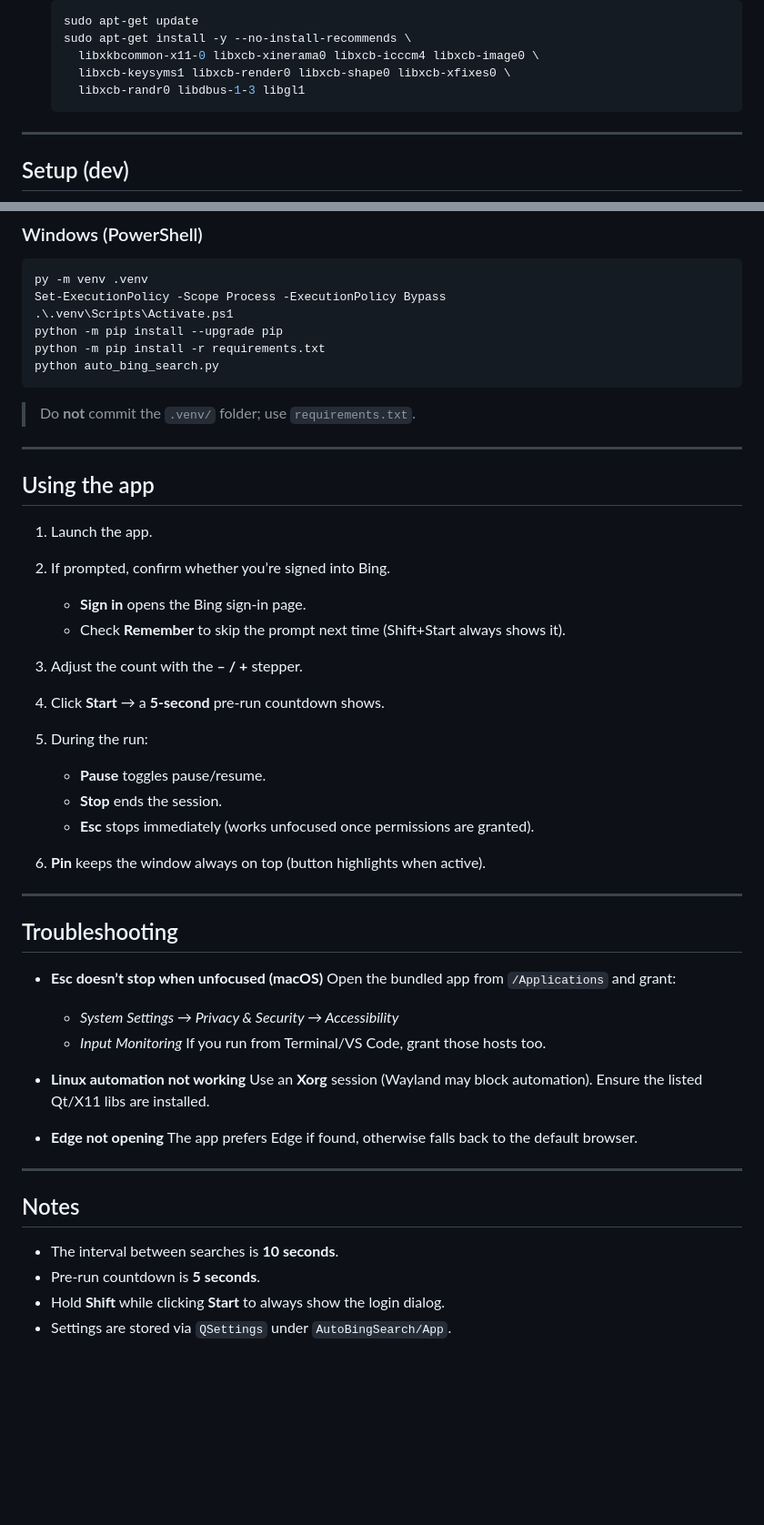
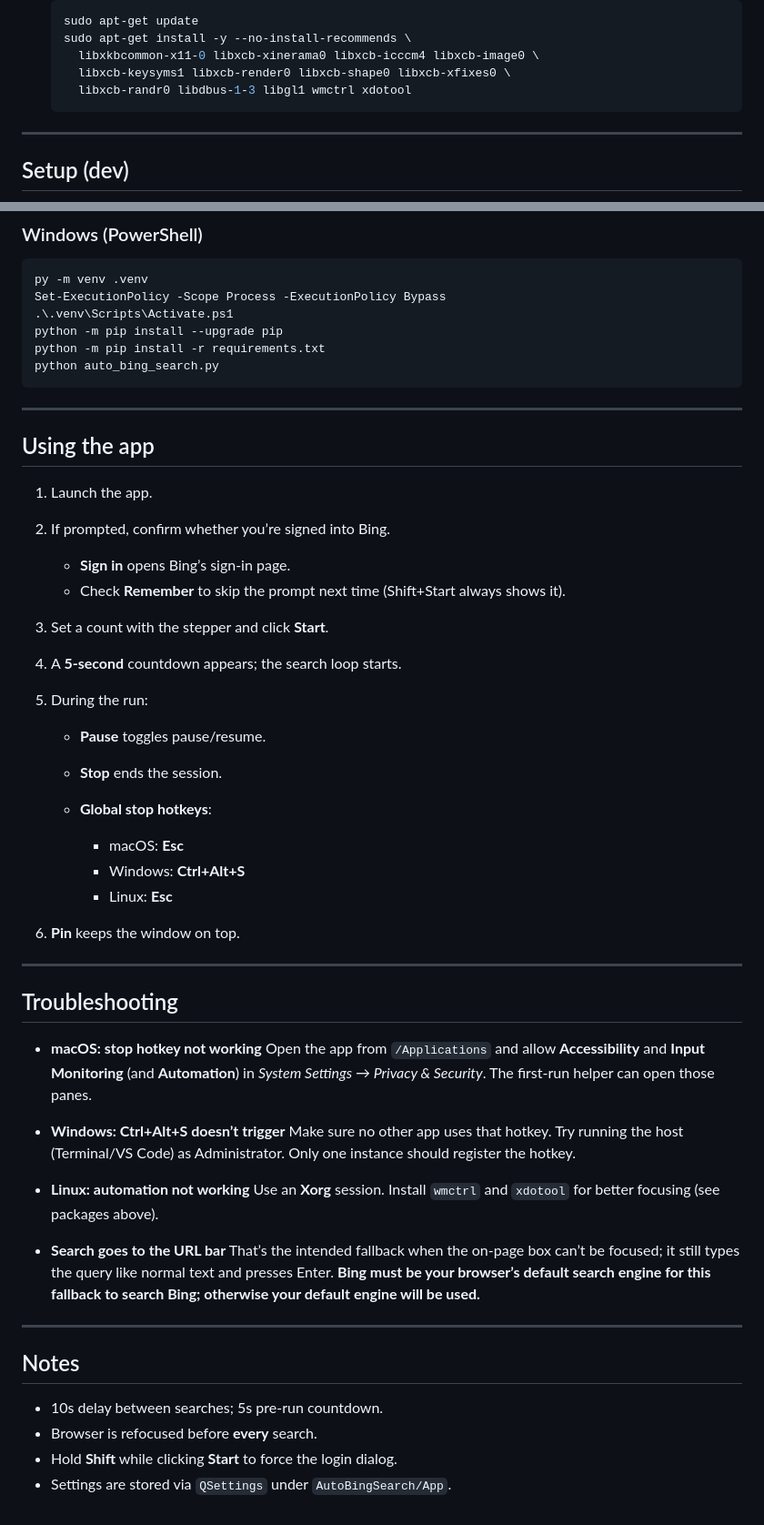
Before and after one commit to knightxr/auto-bing-search, a Markdown page: README.md, 2 parts joined by grey strips. Shown: that part at 91% size. Drawn GitHub-style; blank space fills up the shorter version.

````diff
--- a/README.md
+++ b/README.md
@@ -68,7 +77,7 @@ Auto Bing Search/
   sudo apt-get install -y --no-install-recommends \
     libxkbcommon-x11-0 libxcb-xinerama0 libxcb-icccm4 libxcb-image0 \
     libxcb-keysyms1 libxcb-render0 libxcb-shape0 libxcb-xfixes0 \
-    libxcb-randr0 libdbus-1-3 libgl1
+    libxcb-randr0 libdbus-1-3 libgl1 wmctrl xdotool
   ```
 
 ---
@@ -96,8 +105,6 @@ python -m pip install -r requirements.txt
 python auto_bing_search.py
 ```
 
-> Do **not** commit the `.venv/` folder; use `requirements.txt`.
-
 ---
 
 ## Using the app
@@ -105,39 +112,42 @@ python auto_bing_search.py
 1. Launch the app.
 2. If prompted, confirm whether you’re signed into Bing.
 
-   * **Sign in** opens the Bing sign-in page.
+   * **Sign in** opens Bing’s sign-in page.
    * Check **Remember** to skip the prompt next time (Shift+Start always shows it).
-3. Adjust the count with the **– / +** stepper.
-4. Click **Start** → a **5-second** pre-run countdown shows.
+3. Set a count with the stepper and click **Start**.
+4. A **5-second** countdown appears; the search loop starts.
 5. During the run:
 
    * **Pause** toggles pause/resume.
    * **Stop** ends the session.
-   * **Esc** stops immediately (works unfocused once permissions are granted).
-6. **Pin** keeps the window always on top (button highlights when active).
+   * **Global stop hotkeys**:
+
+     * macOS: **Esc**
+     * Windows: **Ctrl+Alt+S**
+     * Linux: **Esc**
+6. **Pin** keeps the window on top.
 
 ---
 
 ## Troubleshooting
 
-* **Esc doesn’t stop when unfocused (macOS)**
-  Open the bundled app from `/Applications` and grant:
+* **macOS: stop hotkey not working**
+  Open the app from `/Applications` and allow **Accessibility** and **Input Monitoring** (and **Automation**) in *System Settings → Privacy & Security*. The first-run helper can open those panes.
 
-  * *System Settings → Privacy & Security → Accessibility*
-  * *Input Monitoring*
-    If you run from Terminal/VS Code, grant those hosts too.
+* **Windows: Ctrl+Alt+S doesn’t trigger**
+  Make sure no other app uses that hotkey. Try running the host (Terminal/VS Code) as Administrator. Only one instance should register the hotkey.
 
-* **Linux automation not working**
-  Use an **Xorg** session (Wayland may block automation). Ensure the listed Qt/X11 libs are installed.
+* **Linux: automation not working**
+  Use an **Xorg** session. Install `wmctrl` and `xdotool` for better focusing (see packages above).
 
-* **Edge not opening**
-  The app prefers Edge if found, otherwise falls back to the default browser.
+* **Search goes to the URL bar**
+  That’s the intended fallback when the on-page box can’t be focused; it still types the query like normal text and presses Enter. **Bing must be your browser’s default search engine for this fallback to search Bing; otherwise your default engine will be used.**
 
 ---
 
 ## Notes
 
-* The interval between searches is **10 seconds**.
-* Pre-run countdown is **5 seconds**.
-* Hold **Shift** while clicking **Start** to always show the login dialog.
+* 10s delay between searches; 5s pre-run countdown.
+* Browser is refocused before **every** search.
+* Hold **Shift** while clicking **Start** to force the login dialog.
 * Settings are stored via `QSettings` under `AutoBingSearch/App`.
````
Also changed, not shown: other parts of README.md (+32 -23 lines).
